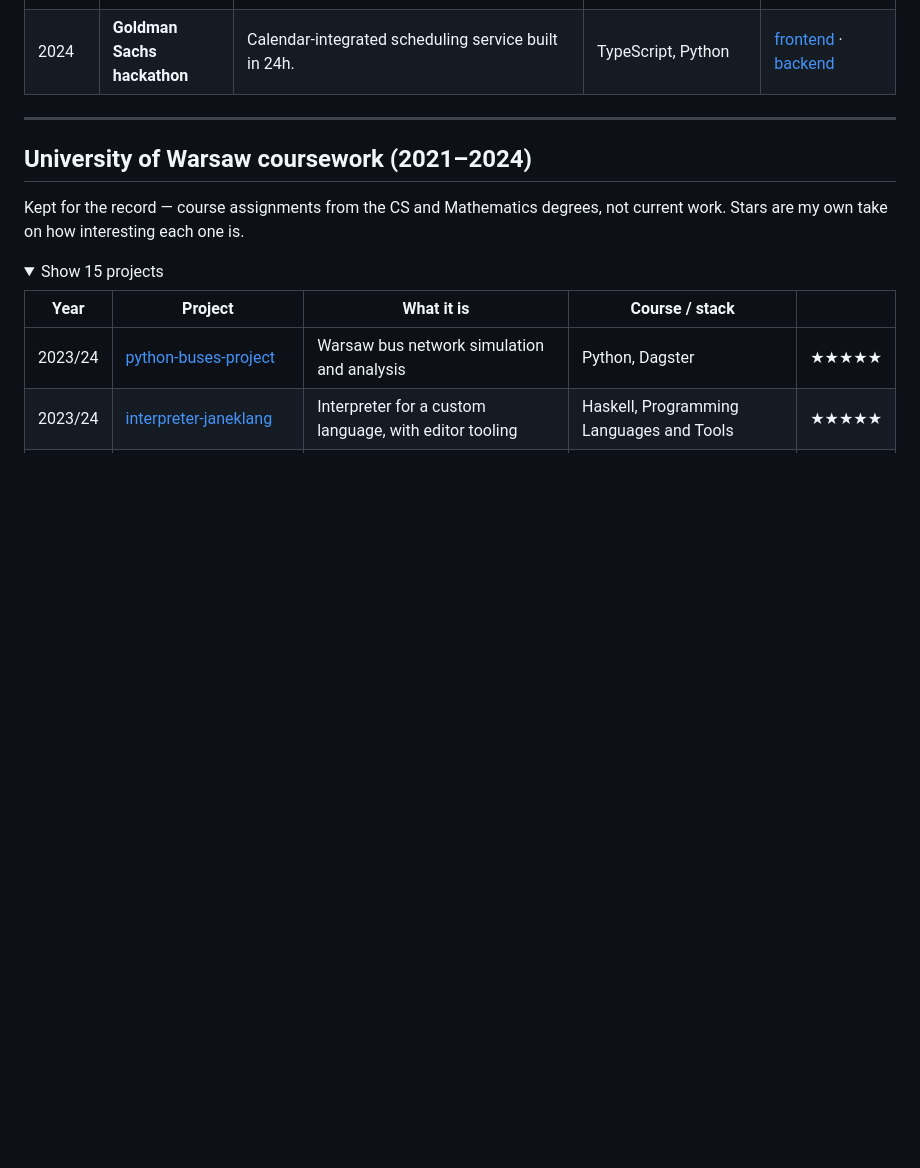
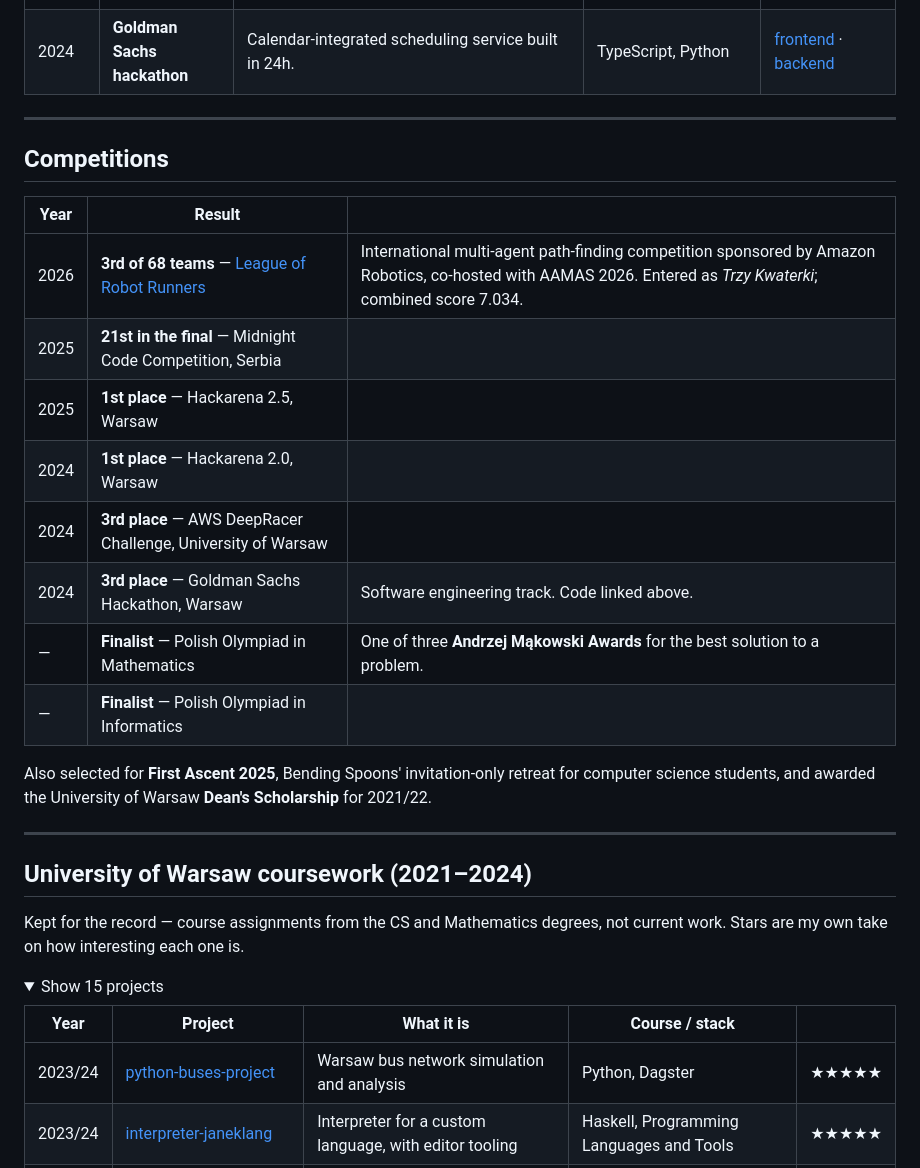
Before and after one commit to janwan2003/Janek-Wangrat, a Markdown page: readme.md, the part around the change. Rendered like a GitHub page; folded sections open; blank space fills up the shorter version.

Commit message:
Add a Competitions section

```diff
--- a/readme.md
+++ b/readme.md
@@ -79,6 +79,24 @@ Larger projects live in their own repositories.
 
 ---
 
+## Competitions
+
+| Year | Result | |
+| --- | --- | --- |
+| 2026 | **3rd of 68 teams** — [League of Robot Runners](https://www.leagueofrobotrunners.org) | International multi-agent path-finding competition sponsored by Amazon Robotics, co-hosted with AAMAS 2026. Entered as *Trzy Kwaterki*; combined score 7.034. |
+| 2025 | **21st in the final** — Midnight Code Competition, Serbia | |
+| 2025 | **1st place** — Hackarena 2.5, Warsaw | |
+| 2024 | **1st place** — Hackarena 2.0, Warsaw | |
+| 2024 | **3rd place** — AWS DeepRacer Challenge, University of Warsaw | |
+| 2024 | **3rd place** — Goldman Sachs Hackathon, Warsaw | Software engineering track. Code linked above. |
+| — | **Finalist** — Polish Olympiad in Mathematics | One of three **Andrzej Mąkowski Awards** for the best solution to a problem. |
+| — | **Finalist** — Polish Olympiad in Informatics | |
+
+Also selected for **First Ascent 2025**, Bending Spoons' invitation-only retreat for computer
+science students, and awarded the University of Warsaw **Dean's Scholarship** for 2021/22.
+
+---
+
 ## University of Warsaw coursework (2021–2024)
 
 Kept for the record — course assignments from the CS and Mathematics degrees, not current
```
